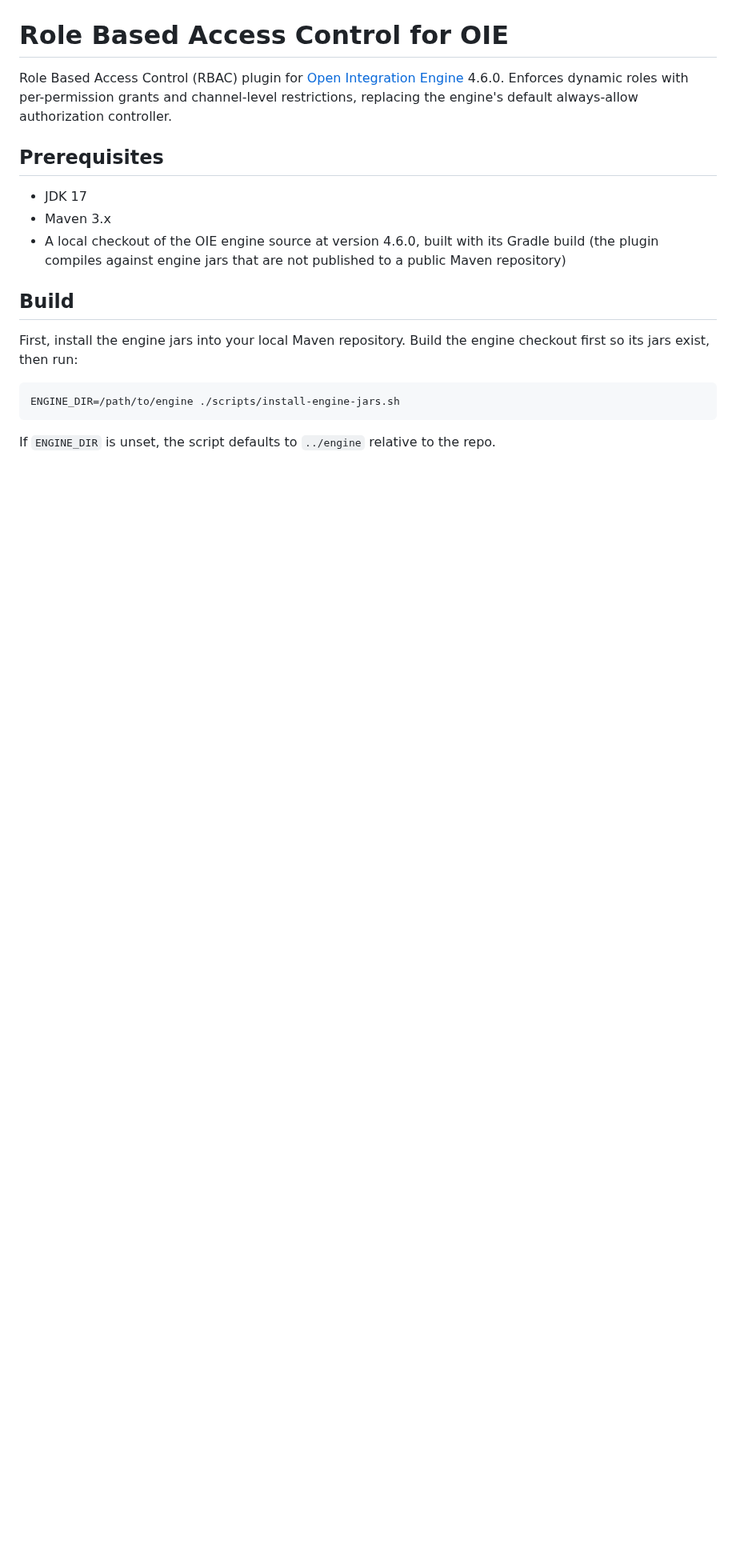
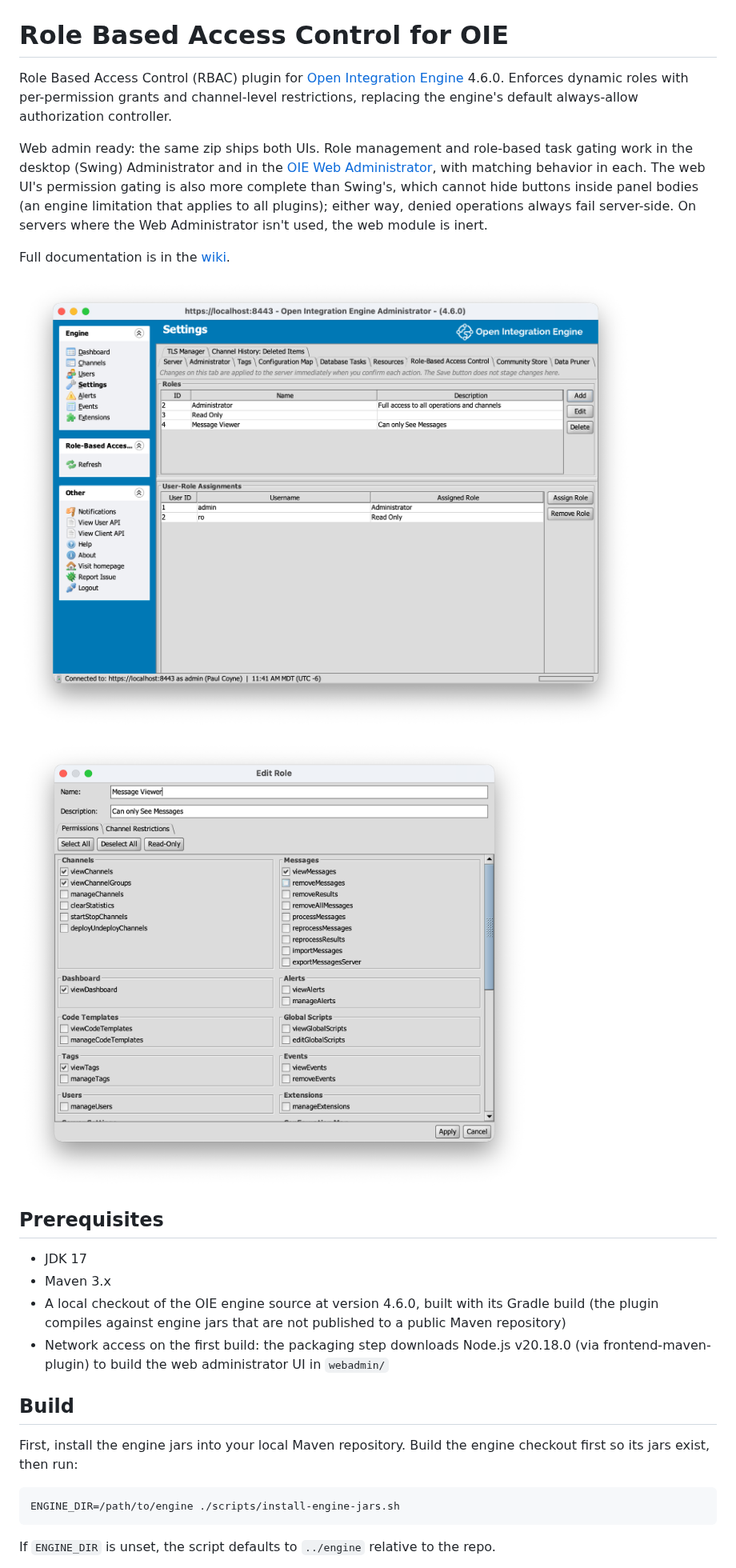
Before and after one commit to diridium-com/role-based-access-control, a Markdown page: README.md, the part around one of its changes. Shown at 80% size. GitHub-like rendering; pictures changed too: docs/images/1.png (added), docs/images/2.png (added); blank space fills up the shorter version.

Commit message:
fix: Update Readme

```diff
--- a/README.md
+++ b/README.md
@@ -1,12 +1,21 @@
 # Role Based Access Control for OIE
 
 Role Based Access Control (RBAC) plugin for [Open Integration Engine](https://github.com/OpenIntegrationEngine/engine) 4.6.0. Enforces dynamic roles with per-permission grants and channel-level restrictions, replacing the engine's default always-allow authorization controller.
+
+Web admin ready: the same zip ships both UIs. Role management and role-based task gating work in the desktop (Swing) Administrator and in the [OIE Web Administrator](https://github.com/diridium-com/role-based-access-control/wiki/Web-Administrator), with matching behavior in each. The web UI's permission gating is also more complete than Swing's, which cannot hide buttons inside panel bodies (an engine limitation that applies to all plugins); either way, denied operations always fail server-side. On servers where the Web Administrator isn't used, the web module is inert.
+
+Full documentation is in the [wiki](https://github.com/diridium-com/role-based-access-control/wiki).
+
+![Role-Based Access Control settings tab in the OIE Administrator](docs/images/1.png)
+
+![Role editor with grouped permission checkboxes and preset buttons](docs/images/2.png)
 
 ## Prerequisites
 
 - JDK 17
 - Maven 3.x
 - A local checkout of the OIE engine source at version 4.6.0, built with its Gradle build (the plugin compiles against engine jars that are not published to a public Maven repository)
+- Network access on the first build: the packaging step downloads Node.js v20.18.0 (via frontend-maven-plugin) to build the web administrator UI in `webadmin/`
 
 ## Build
 
```
Also changed, not shown: other parts of README.md (+1 -1 lines).
